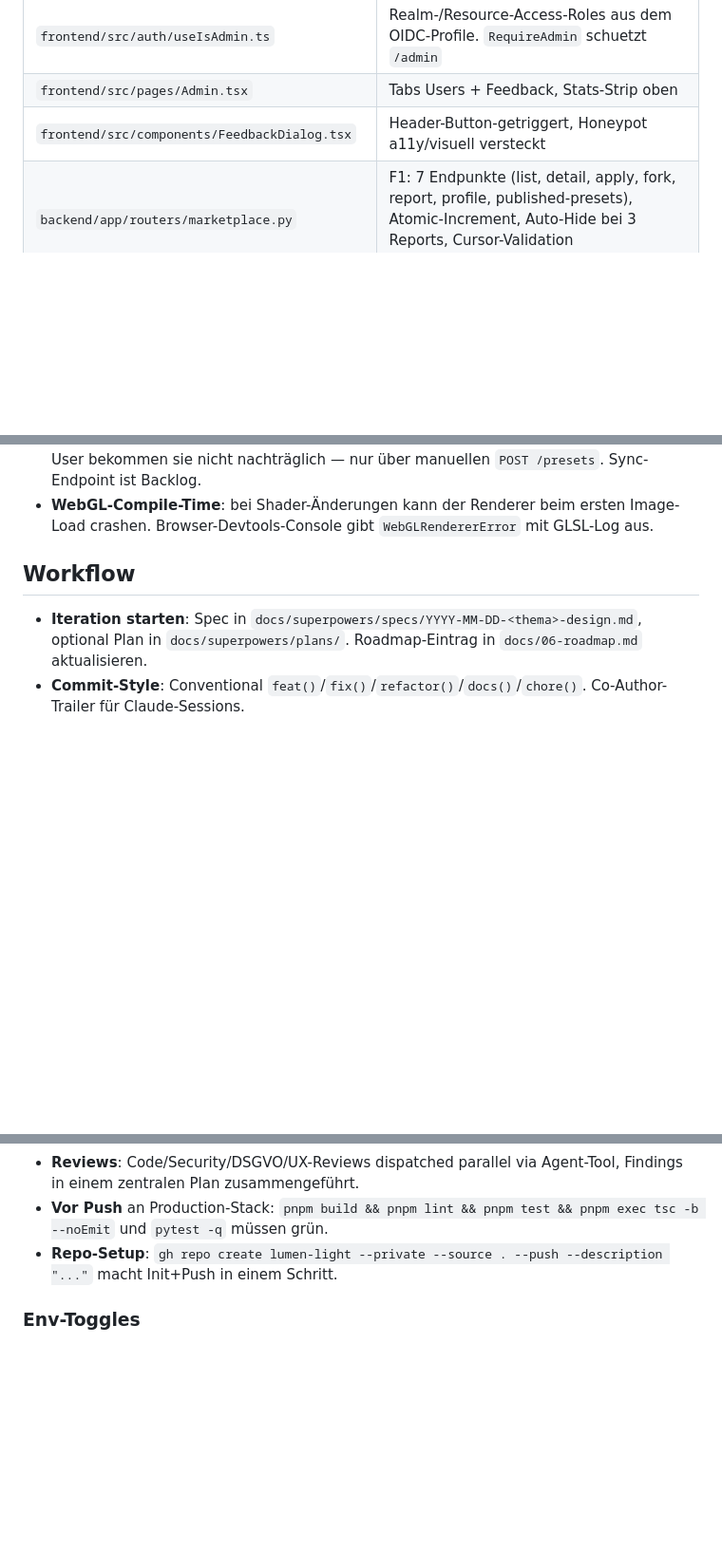
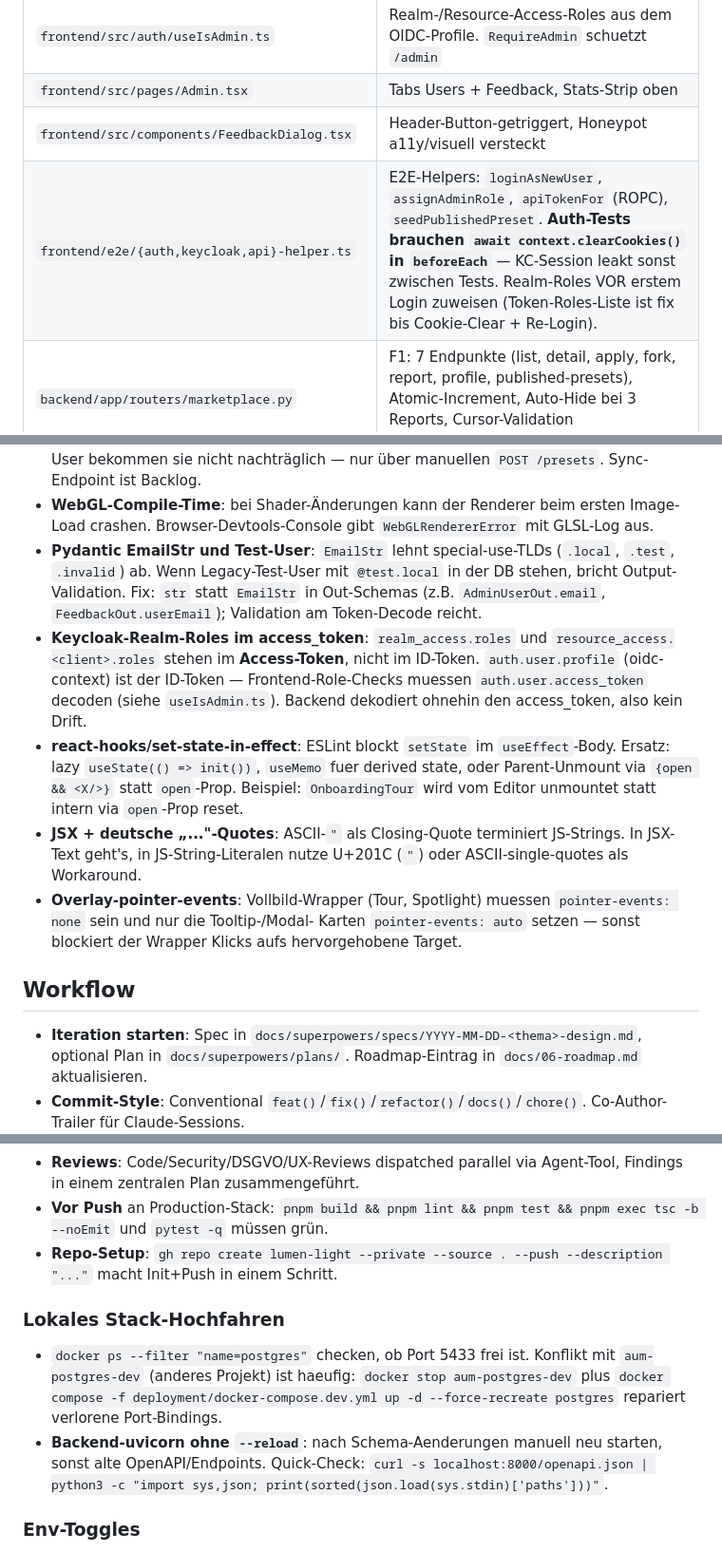
Before and after one commit to phash/lumen-light, a Markdown page: CLAUDE.md, 3 parts joined by grey strips. Shown at 95% size. Drawn GitHub-style; blank space fills up the shorter version.

Commit message:
docs(claude.md): session-learnings (e2e/auth/pydantic/dev-stack)
Fuenf neue Gotchas aus der Admin/Onboarding-Session, ein neuer
Stack-Block, ein neuer Schluesseldateien-Eintrag fuer E2E-Helpers:

- Pydantic EmailStr lehnt .local/.test/.invalid ab → str in Out-Schemas
- KC realm_access.roles sind im access_token, nicht im id_token
- react-hooks/set-state-in-effect → lazy useState / useMemo / Parent-Unmount
- ASCII " als deutscher Closing-Quote terminiert JS-Strings vorzeitig
- Overlay-Wrapper brauchen pointer-events-none, nur Cards -auto

Plus:
- Port-Konflikt 5433 mit aum-postgres-dev und force-recreate Loesung
- uvicorn-Schema-Drift Quick-Check

Co-Authored-By: Claude Opus 4.7 (1M context) <noreply@anthropic.com>

```diff
--- a/CLAUDE.md
+++ b/CLAUDE.md
@@ -97,6 +97,7 @@ gesetzt — pytest läuft sonst gegen 429er.
 | `frontend/src/auth/useIsAdmin.ts` | Realm-/Resource-Access-Roles aus dem OIDC-Profile. `RequireAdmin` schuetzt `/admin` |
 | `frontend/src/pages/Admin.tsx` | Tabs Users + Feedback, Stats-Strip oben |
 | `frontend/src/components/FeedbackDialog.tsx` | Header-Button-getriggert, Honeypot a11y/visuell versteckt |
+| `frontend/e2e/{auth,keycloak,api}-helper.ts` | E2E-Helpers: `loginAsNewUser`, `assignAdminRole`, `apiTokenFor` (ROPC), `seedPublishedPreset`. **Auth-Tests brauchen `await context.clearCookies()` in `beforeEach`** — KC-Session leakt sonst zwischen Tests. Realm-Roles VOR erstem Login zuweisen (Token-Roles-Liste ist fix bis Cookie-Clear + Re-Login). |
 | `backend/app/routers/marketplace.py` | F1: 7 Endpunkte (list, detail, apply, fork, report, profile, published-presets), Atomic-Increment, Auto-Hide bei 3 Reports, Cursor-Validation MAX_CURSOR_OFFSET=10000 |
 | `backend/app/schemas.py` | `CAMEL_BASE_CONFIG`/`CAMEL_OUT_CONFIG` mit `serialize_by_alias=True` — alle Wire-Keys camelCase, Eingang akzeptiert beide |
 | `infra/keycloak/lumen-realm.json` | Dev-Realm: ROPC + verifyEmail off (Tests). Prod nutzt `lumen-realm.prod.json` (gehaertet) |
@@ -190,6 +191,29 @@ gesetzt — pytest läuft sonst gegen 429er.
 - **WebGL-Compile-Time**: bei Shader-Änderungen kann der Renderer
   beim ersten Image-Load crashen. Browser-Devtools-Console gibt
   `WebGLRendererError` mit GLSL-Log aus.
+- **Pydantic EmailStr und Test-User**: `EmailStr` lehnt special-use-TLDs
+  (`.local`, `.test`, `.invalid`) ab. Wenn Legacy-Test-User mit
+  `@test.local` in der DB stehen, bricht Output-Validation. Fix: `str`
+  statt `EmailStr` in Out-Schemas (z.B. `AdminUserOut.email`,
+  `FeedbackOut.userEmail`); Validation am Token-Decode reicht.
+- **Keycloak-Realm-Roles im access_token**: `realm_access.roles` und
+  `resource_access.<client>.roles` stehen im **Access-Token**, nicht im
+  ID-Token. `auth.user.profile` (oidc-context) ist der ID-Token —
+  Frontend-Role-Checks muessen `auth.user.access_token` decoden (siehe
+  `useIsAdmin.ts`). Backend dekodiert ohnehin den access_token, also
+  kein Drift.
+- **react-hooks/set-state-in-effect**: ESLint blockt `setState` im
+  `useEffect`-Body. Ersatz: lazy `useState(() => init())`, `useMemo`
+  fuer derived state, oder Parent-Unmount via `{open && <X/>}` statt
+  `open`-Prop. Beispiel: `OnboardingTour` wird vom Editor unmountet
+  statt intern via `open`-Prop reset.
+- **JSX + deutsche „..."-Quotes**: ASCII-`"` als Closing-Quote
+  terminiert JS-Strings. In JSX-Text geht's, in JS-String-Literalen
+  nutze U+201C (`"`) oder ASCII-single-quotes als Workaround.
+- **Overlay-pointer-events**: Vollbild-Wrapper (Tour, Spotlight)
+  muessen `pointer-events: none` sein und nur die Tooltip-/Modal-
+  Karten `pointer-events: auto` setzen — sonst blockiert der Wrapper
+  Klicks aufs hervorgehobene Target.
 
 ## Workflow
 
@@ -198,6 +222,15 @@ gesetzt — pytest läuft sonst gegen 429er.
 - **Reviews**: Code/Security/DSGVO/UX-Reviews dispatched parallel via Agent-Tool, Findings in einem zentralen Plan zusammengeführt.
 - **Vor Push** an Production-Stack: `pnpm build && pnpm lint && pnpm test && pnpm exec tsc -b --noEmit` und `pytest -q` müssen grün.
 - **Repo-Setup**: `gh repo create lumen-light --private --source . --push --description "..."` macht Init+Push in einem Schritt.
+
+### Lokales Stack-Hochfahren
+
+- `docker ps --filter "name=postgres"` checken, ob Port 5433 frei ist.
+  Konflikt mit `aum-postgres-dev` (anderes Projekt) ist haeufig:
+  `docker stop aum-postgres-dev` plus `docker compose -f deployment/docker-compose.dev.yml up -d --force-recreate postgres` repariert verlorene Port-Bindings.
+- **Backend-uvicorn ohne `--reload`**: nach Schema-Aenderungen
+  manuell neu starten, sonst alte OpenAPI/Endpoints. Quick-Check:
+  `curl -s localhost:8000/openapi.json | python3 -c "import sys,json; print(sorted(json.load(sys.stdin)['paths']))"`.
 
 ### Env-Toggles
 
```
